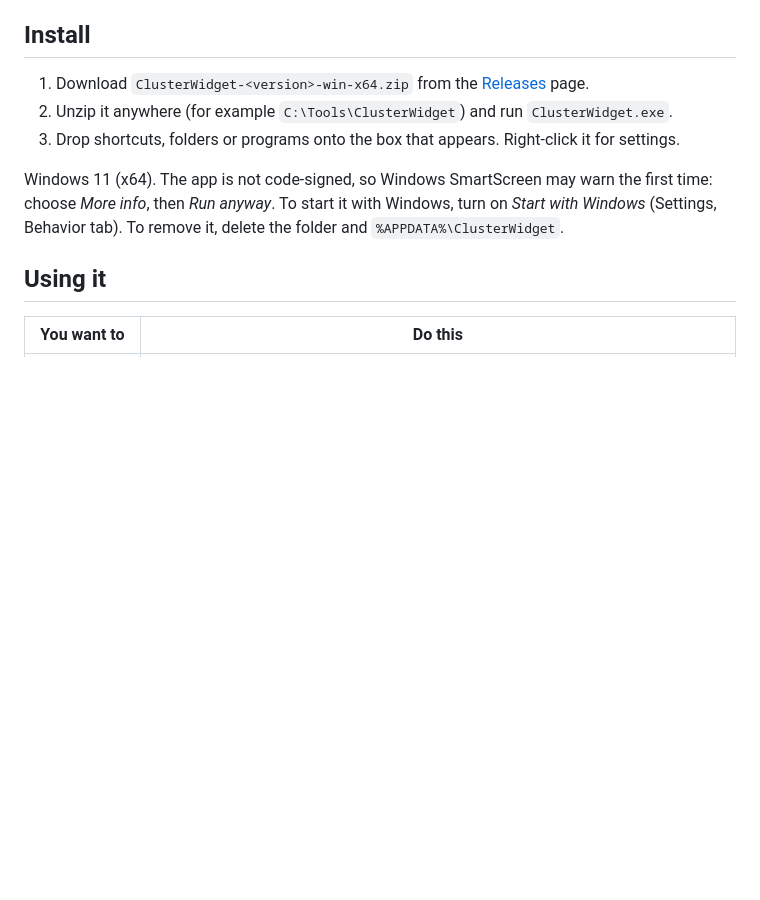
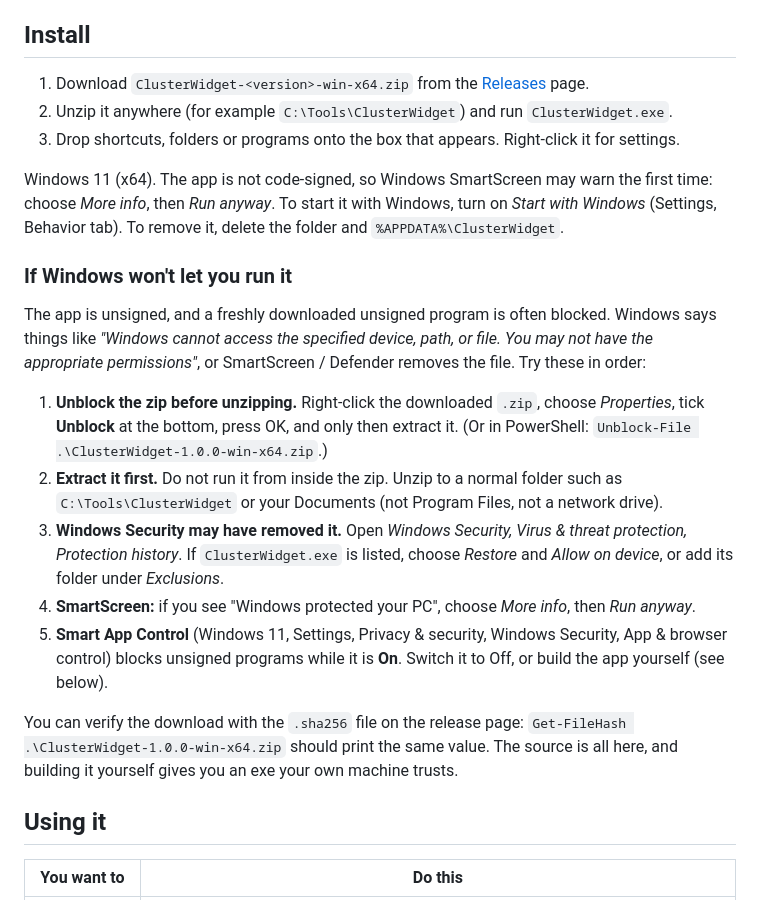
Before and after one commit to notkazhons/ClusterWidget, a Markdown page: README.md, the part around the change. Rendered like a GitHub page; blank space fills up the shorter version.

Commit message:
docs: troubleshooting for Windows blocking the unsigned download
Co-Authored-By: Claude Sonnet 5.5 <noreply@anthropic.com>
Claude-Session: https://claude.ai/code/session_016QZWJJxeRnj3DdYDC7fNe2

```diff
--- a/README.md
+++ b/README.md
@@ -45,6 +45,25 @@ nothing while you are not using it.
 Windows 11 (x64). The app is not code-signed, so Windows SmartScreen may warn the first time: choose *More info*, then *Run anyway*.
 To start it with Windows, turn on *Start with Windows* (Settings, Behavior tab). To remove it, delete the folder and
 `%APPDATA%\ClusterWidget`.
+
+### If Windows won't let you run it
+
+The app is unsigned, and a freshly downloaded unsigned program is often blocked. Windows says things like *"Windows cannot
+access the specified device, path, or file. You may not have the appropriate permissions"*, or SmartScreen / Defender
+removes the file. Try these in order:
+
+1. **Unblock the zip before unzipping.** Right-click the downloaded `.zip`, choose *Properties*, tick **Unblock** at the
+   bottom, press OK, and only then extract it. (Or in PowerShell: `Unblock-File .\ClusterWidget-1.0.0-win-x64.zip`.)
+2. **Extract it first.** Do not run it from inside the zip. Unzip to a normal folder such as `C:\Tools\ClusterWidget` or
+   your Documents (not Program Files, not a network drive).
+3. **Windows Security may have removed it.** Open *Windows Security, Virus & threat protection, Protection history*. If
+   `ClusterWidget.exe` is listed, choose *Restore* and *Allow on device*, or add its folder under *Exclusions*.
+4. **SmartScreen:** if you see "Windows protected your PC", choose *More info*, then *Run anyway*.
+5. **Smart App Control** (Windows 11, Settings, Privacy & security, Windows Security, App & browser control) blocks
+   unsigned programs while it is **On**. Switch it to Off, or build the app yourself (see below).
+
+You can verify the download with the `.sha256` file on the release page: `Get-FileHash .\ClusterWidget-1.0.0-win-x64.zip`
+should print the same value. The source is all here, and building it yourself gives you an exe your own machine trusts.
 
 ## Using it
 
```
